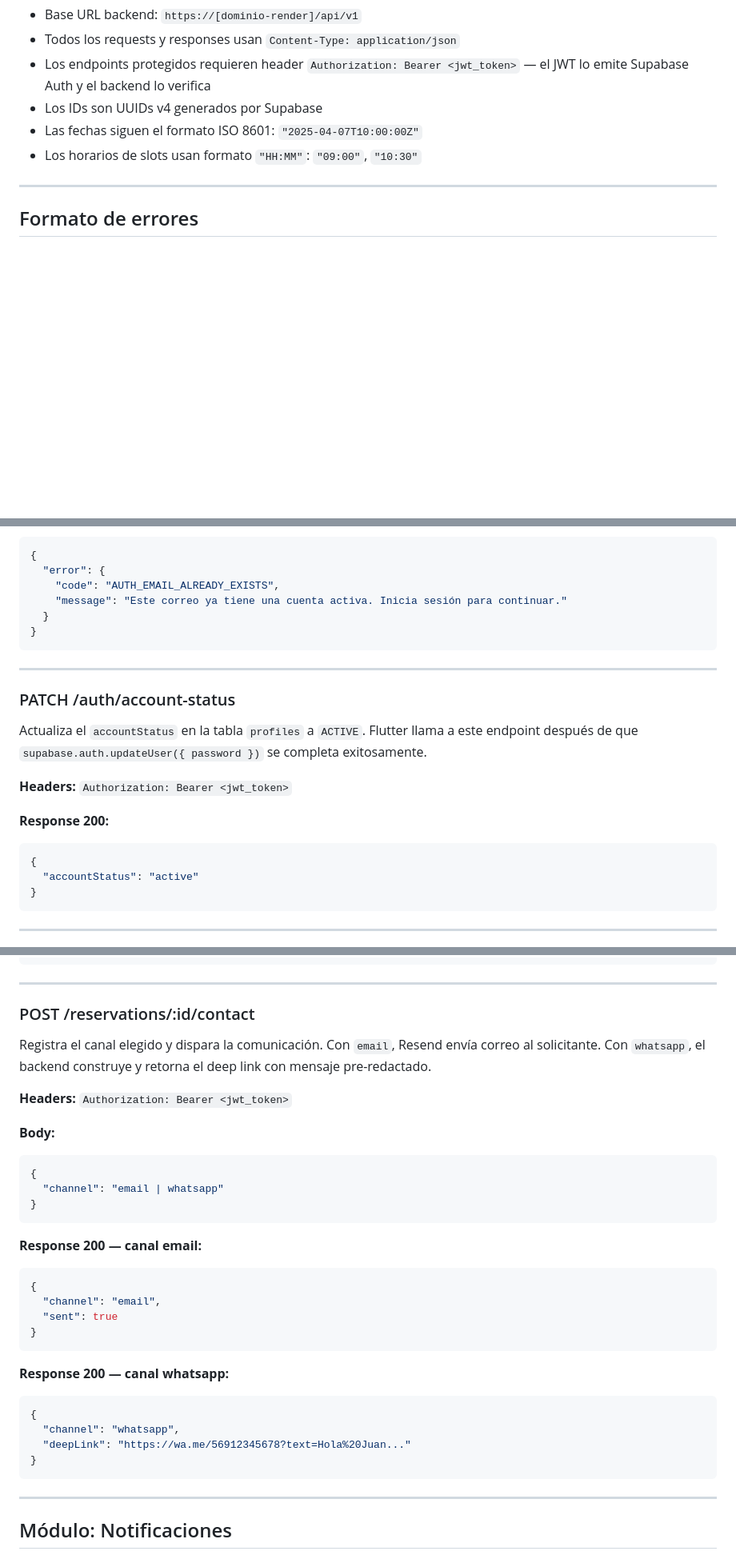
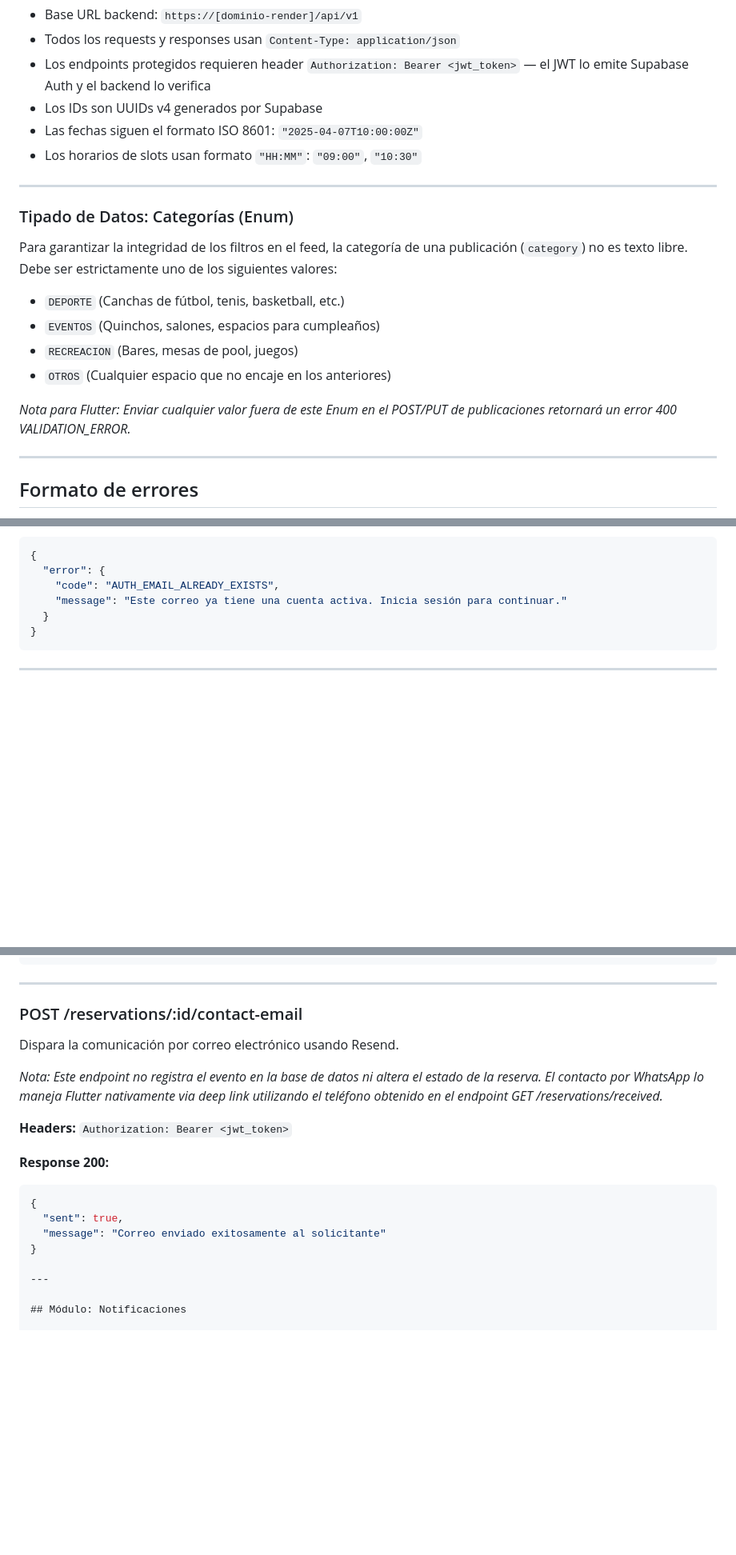
Before and after one commit to SIRE-ORG/SIRE, a Markdown page: docs/api-contract.md, 3 parts joined by grey strips. Shown at 80% size. Drawn GitHub-style; blank space fills up the shorter version.

````diff
--- a/docs/api-contract.md
+++ b/docs/api-contract.md
@@ -33,6 +33,18 @@ Backend
 - Los IDs son UUIDs v4 generados por Supabase
 - Las fechas siguen el formato ISO 8601: `"2025-04-07T10:00:00Z"`
 - Los horarios de slots usan formato `"HH:MM"`: `"09:00"`, `"10:30"`
+
+
+---
+
+### Tipado de Datos: Categorías (Enum)
+Para garantizar la integridad de los filtros en el feed, la categoría de una publicación (`category`) no es texto libre. Debe ser estrictamente uno de los siguientes valores:
+- `DEPORTE` (Canchas de fútbol, tenis, basketball, etc.)
+- `EVENTOS` (Quinchos, salones, espacios para cumpleaños)
+- `RECREACION` (Bares, mesas de pool, juegos)
+- `OTROS` (Cualquier espacio que no encaje en los anteriores)
+
+*Nota para Flutter: Enviar cualquier valor fuera de este Enum en el POST/PUT de publicaciones retornará un error 400 VALIDATION_ERROR.*
 
 ---
 
@@ -196,22 +208,6 @@ Crea una cuenta GUEST. El backend crea el usuario en Supabase Auth y el perfil e
     "code": "AUTH_EMAIL_ALREADY_EXISTS",
     "message": "Este correo ya tiene una cuenta activa. Inicia sesión para continuar."
   }
-}
-```
-
----
-
-### PATCH /auth/account-status
-
-Actualiza el `accountStatus` en la tabla `profiles` a `ACTIVE`. Flutter llama a este endpoint después de que `supabase.auth.updateUser({ password })` se completa exitosamente.
-
-**Headers:** `Authorization: Bearer <jwt_token>`
-
-**Response 200:**
-
-```json
-{
-  "accountStatus": "active"
 }
 ```
 
@@ -816,37 +812,21 @@ Actualiza el estado de una reserva. Solo el publicador. Transiciones válidas de
 
 ---
 
-### POST /reservations/:id/contact
+### POST /reservations/:id/contact-email
 
-Registra el canal elegido y dispara la comunicación. Con `email`, Resend envía correo al solicitante. Con `whatsapp`, el backend construye y retorna el deep link con mensaje pre-redactado.
+Dispara la comunicación por correo electrónico usando Resend.
+
+*Nota: Este endpoint no registra el evento en la base de datos ni altera el estado de la reserva. El contacto por WhatsApp lo maneja Flutter nativamente via deep link utilizando el teléfono obtenido en el endpoint GET /reservations/received.*
 
 **Headers:** `Authorization: Bearer <jwt_token>`
 
-**Body:**
+**Response 200:**
 
 ```json
 {
-  "channel": "email | whatsapp"
+  "sent": true,
+  "message": "Correo enviado exitosamente al solicitante"
 }
-```
-
-**Response 200 — canal email:**
-
-```json
-{
-  "channel": "email",
-  "sent": true
-}
-```
-
-**Response 200 — canal whatsapp:**
-
-```json
-{
-  "channel": "whatsapp",
-  "deepLink": "https://wa.me/56912345678?text=Hola%20Juan..."
-}
-```
 
 ---
 
````
Also changed, not shown: other parts of docs/api-contract.md (+6 -6 lines).
